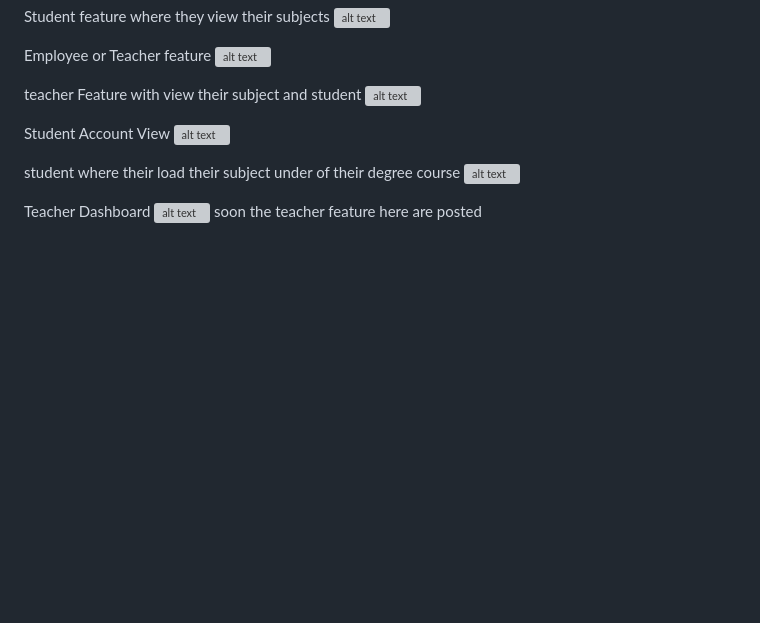
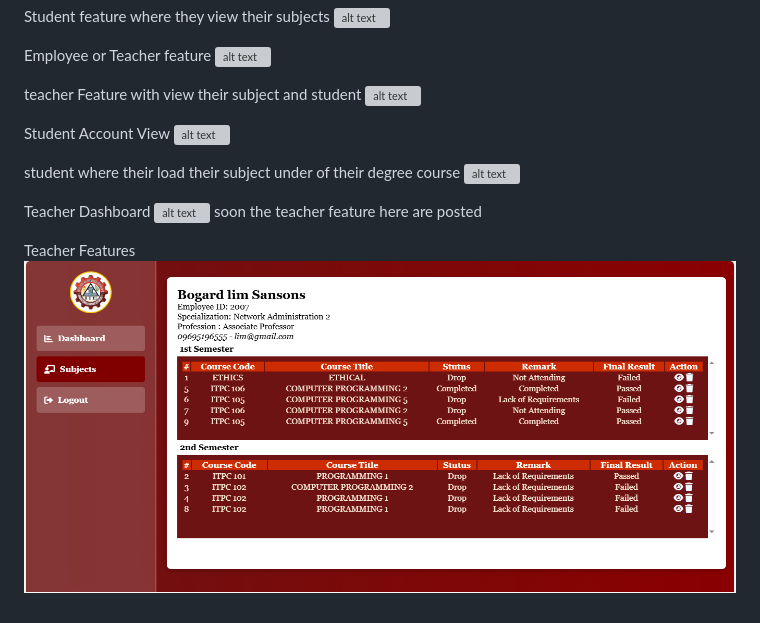
Before and after one commit to ManCoders/ITE-Online-Clearance, a Markdown page: README.md, the part around the change. Rendered like a GitHub page; pictures changed too: doc/image-13.png (added); blank space fills up the shorter version; grey boxes are pictures that could not be loaded.

```diff
--- a/README.md
+++ b/README.md
@@ -41,4 +41,7 @@ Teacher Dashboard
 ![alt text](doc/image12.png)
 soon the teacher feature here are posted
 
+Teacher Features
+![alt text](doc/image-13.png)
+
 <!-- ..... -->
```
